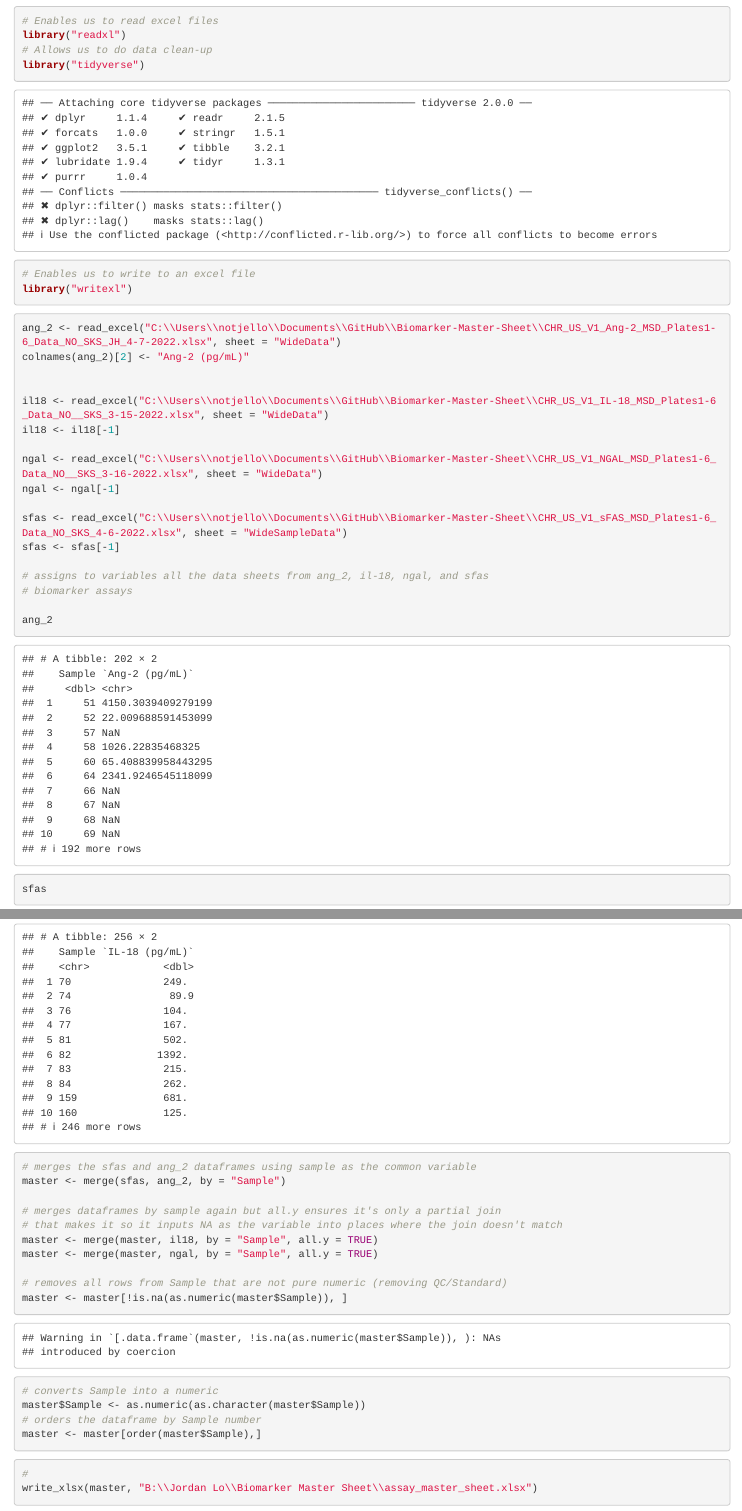
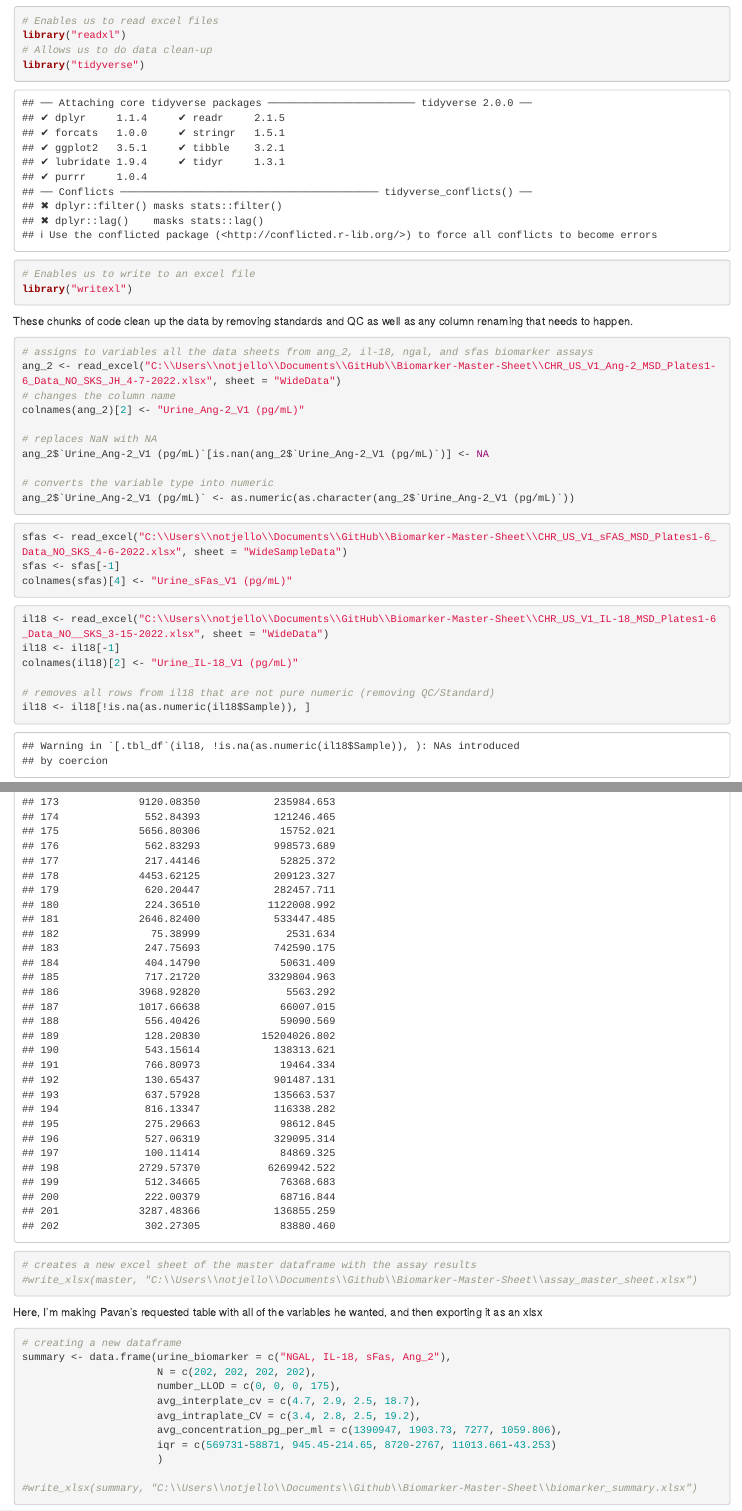
Before and after one commit to notoriousjello/biomarker-automation-visualization, an R Markdown document (master_sheet.Rmd): the page in a window 1100 px wide, from 120 px down, and a second part further down, joined at a grey line. Rendered offline with R 4.5, knitr and Pandoc, with nearby package versions.

Commit message:
Summary Statistics
Added requested summary statistics from Pavan

````diff
--- a/master_sheet.Rmd
+++ b/master_sheet.Rmd
@@ -13,14 +13,38 @@
 library("writexl")
 ```
 
+These chunks of code clean up the data by removing standards and QC as well as any column renaming that needs to happen.
 
 ```{r}
+# assigns to variables all the data sheets from ang_2, il-18, ngal, and sfas biomarker assays
 ang_2 <- read_excel("C:\\Users\\notjello\\Documents\\GitHub\\Biomarker-Master-Sheet\\CHR_US_V1_Ang-2_MSD_Plates1-6_Data_NO_SKS_JH_4-7-2022.xlsx", sheet = "WideData")
-colnames(ang_2)[2] <- "Ang-2 (pg/mL)"
+# changes the column name
+colnames(ang_2)[2] <- "Urine_Ang-2_V1 (pg/mL)"
+
+# replaces NaN with NA
+ang_2$`Urine_Ang-2_V1 (pg/mL)`[is.nan(ang_2$`Urine_Ang-2_V1 (pg/mL)`)] <- NA
+
+# converts the variable type into numeric
+ang_2$`Urine_Ang-2_V1 (pg/mL)` <- as.numeric(as.character(ang_2$`Urine_Ang-2_V1 (pg/mL)`))
+```
 
 
+```{r}
+sfas <- read_excel("C:\\Users\\notjello\\Documents\\GitHub\\Biomarker-Master-Sheet\\CHR_US_V1_sFAS_MSD_Plates1-6_Data_NO_SKS_4-6-2022.xlsx", sheet = "WideSampleData")
+sfas <- sfas[-1]
+colnames(sfas)[4] <- "Urine_sFas_V1 (pg/mL)"
+```
+
+
+```{r}
 il18 <- read_excel("C:\\Users\\notjello\\Documents\\GitHub\\Biomarker-Master-Sheet\\CHR_US_V1_IL-18_MSD_Plates1-6_Data_NO__SKS_3-15-2022.xlsx", sheet = "WideData")
 il18 <- il18[-1]
+colnames(il18)[2] <- "Urine_IL-18_V1 (pg/mL)"
 
+# removes all rows from il18 that are not pure numeric (removing QC/Standard)
+il18 <- il18[!is.na(as.numeric(il18$Sample)), ]
+```
+
+```{r}
 ngal <- read_excel("C:\\Users\\notjello\\Documents\\GitHub\\Biomarker-Master-Sheet\\CHR_US_V1_NGAL_MSD_Plates1-6_Data_NO__SKS_3-16-2022.xlsx", sheet = "WideData")
 ngal <- ngal[-1]
@@ -27,11 +52 @@
 
-sfas <- read_excel("C:\\Users\\notjello\\Documents\\GitHub\\Biomarker-Master-Sheet\\CHR_US_V1_sFAS_MSD_Plates1-6_Data_NO_SKS_4-6-2022.xlsx", sheet = "WideSampleData")
-sfas <- sfas[-1]
-
-# assigns to variables all the data sheets from ang_2, il-18, ngal, and sfas
-# biomarker assays
-
-ang_2
-sfas
-ngal
-il18
@@ -46,10 +63,6 @@
 master <- merge(master, il18, by = "Sample", all.y = TRUE)
 master <- merge(master, ngal, by = "Sample", all.y = TRUE)
 
-# removes all rows from Sample that are not pure numeric (removing QC/Standard)
-master <- master[!is.na(as.numeric(master$Sample)), ]
-# converts Sample into a numeric
-master$Sample <- as.numeric(as.character(master$Sample))
 # orders the dataframe by Sample number
 master <- master[order(master$Sample),]
 
@@ -60,2 +73,18 @@
-write_xlsx(master, "B:\\Jordan Lo\\Biomarker Master Sheet\\assay_master_sheet.xlsx")
+# creates a new excel sheet of the master dataframe with the assay results
+#write_xlsx(master, "C:\\Users\\notjello\\Documents\\Github\\Biomarker-Master-Sheet\\assay_master_sheet.xlsx")
 ```
+
+Here, I'm making Pavan's requested table with all of the variables he wanted, and then exporting it as an xlsx
+```{r}
+# creating a new dataframe
+summary <- data.frame(urine_biomarker = c("NGAL, IL-18, sFas, Ang_2"),
+                      N = c(202, 202, 202, 202),
+                      number_LLOD = c(0, 0, 0, 175),
+                      avg_interplate_cv = c(4.7, 2.9, 2.5, 18.7),
+                      avg_intraplate_CV = c(3.4, 2.8, 2.5, 19.2),
+                      avg_concentration_pg_per_ml = c(1390947, 1903.73, 7277, 1059.806),
+                      iqr = c(569731-58871, 945.45-214.65, 8720-2767, 11013.661-43.253)
+                      )
+
+#write_xlsx(summary, "C:\\Users\\notjello\\Documents\\Github\\Biomarker-Master-Sheet\\biomarker_summary.xlsx")
+```
````
Also changed, not shown: CHR_US_V1_Ang-2_MSD_Plates1-6_Data_NO_SKS_JH_4-7-2022.xlsx, CHR_US_V1_IL-18_MSD_Plates1-6_Data_NO__SKS_3-15-2022.xlsx, CHR_US_V1_sFAS_MSD_Plates1-6_Data_NO_SKS_4-6-2022.xlsx, assay_master_sheet.xlsx (added), biomarker_summary.xlsx (added), master_sheet.Rmd (7 more changed lines).
